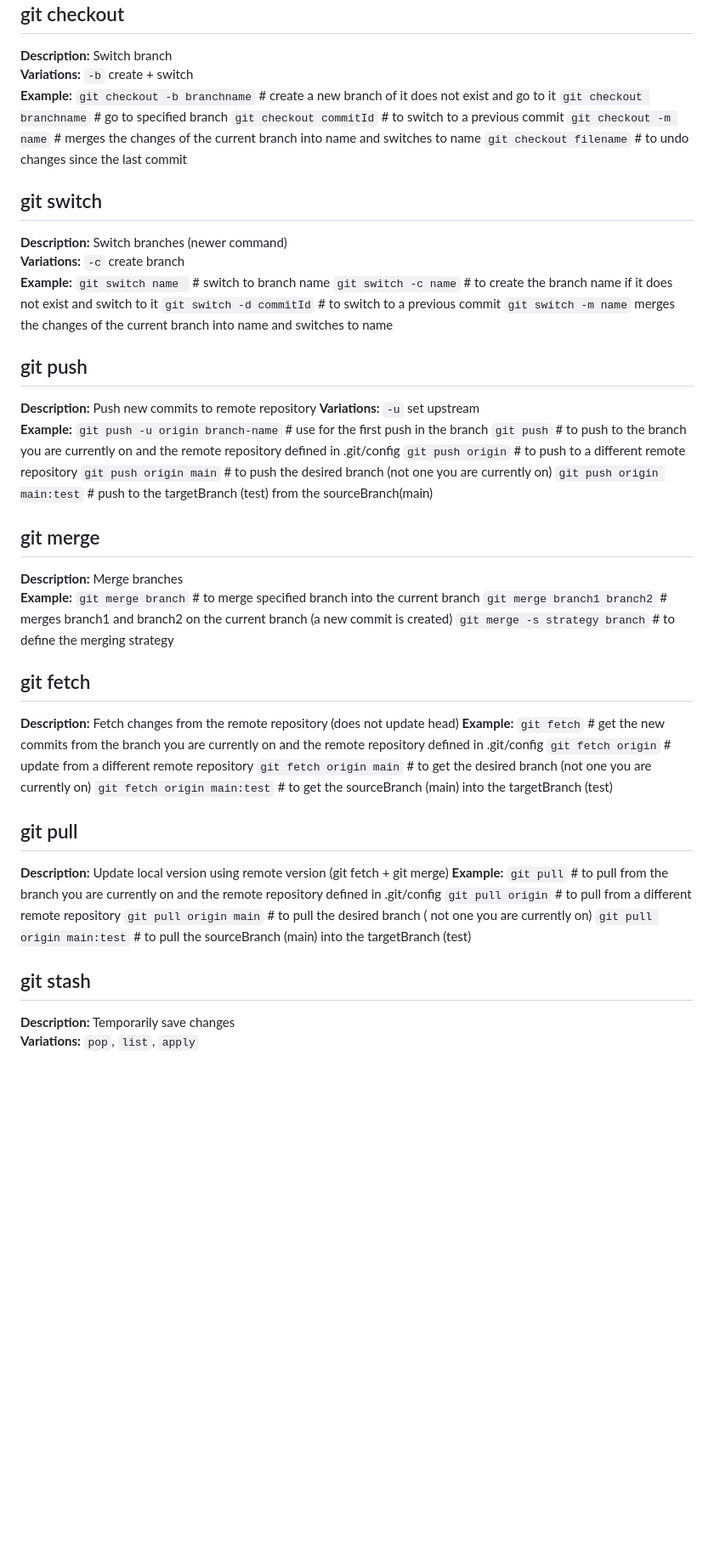
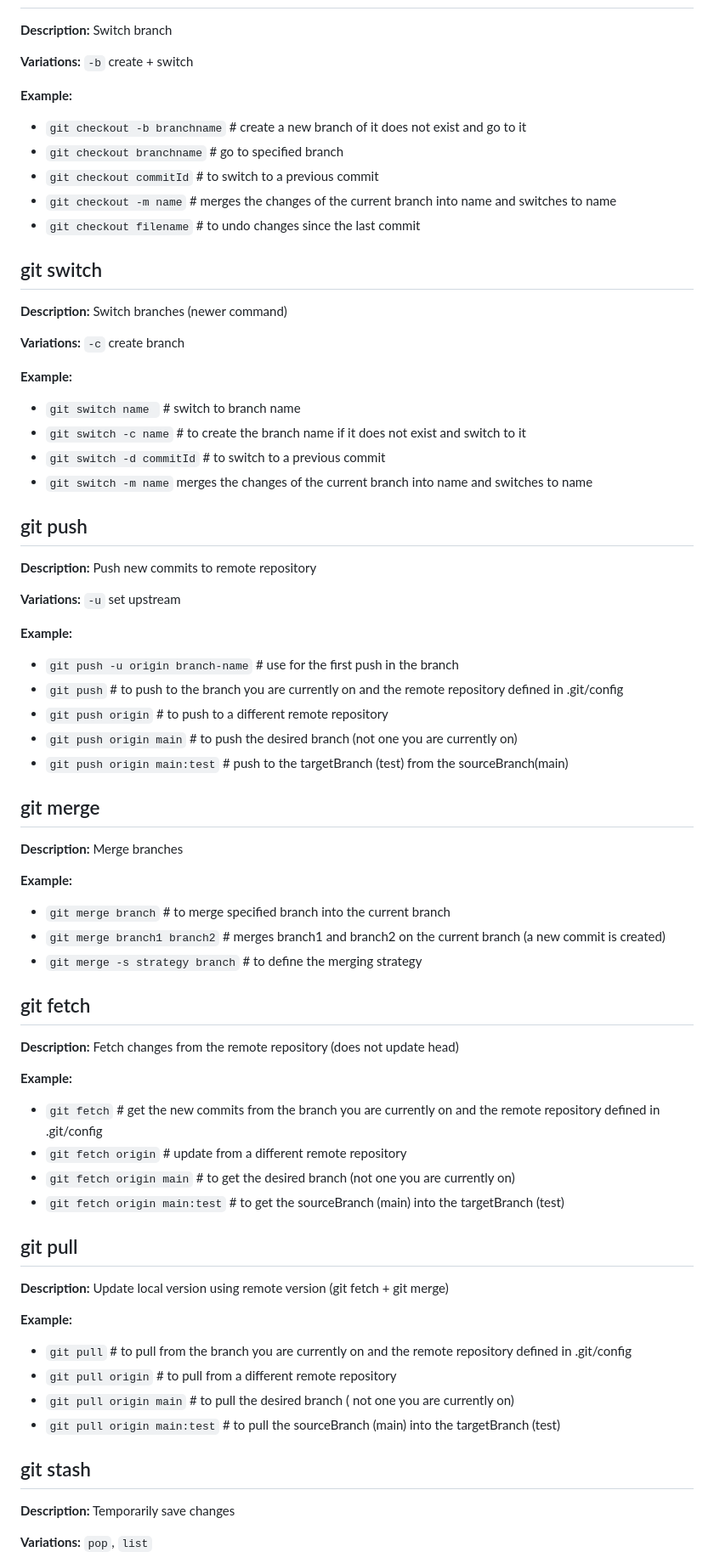
Before and after one commit to AnikaYadav/Anika_Internship, a Markdown page: golang/statement4/git.md, the part around one of its changes. Shown at 85% size. Rendered like a GitHub page; blank space fills up the shorter version.

```diff
--- a/golang/statement4/git.md
+++ b/golang/statement4/git.md
@@ -115,58 +138,67 @@ Without `--global` applies only to the current repository
 **Example:**
-`git checkout -b branchname` # create a new branch of it does not exist and go to it
-`git checkout branchname`  # go to specified branch
-`git checkout commitId` # to switch to a previous commit
-`git checkout -m name` # merges the changes of the current branch into name and switches to name
-`git checkout filename` # to undo changes since the last commit
+- `git checkout -b branchname` # create a new branch of it does not exist and go to it
+- `git checkout branchname`  # go to specified branch
+- `git checkout commitId` # to switch to a previous commit
+- `git checkout -m name` # merges the changes of the current branch into name and switches to name
+- `git checkout filename` # to undo changes since the last commit
 
 
 ## git switch
 **Description:** Switch branches (newer command)
+
 **Variations:** `-c` create branch
+
 **Example:**
-`git switch name ` # switch to branch name
-`git switch -c name`  # to create the branch name if it does not exist and switch to it
-`git switch -d commitId`  # to switch to a previous commit
-`git switch -m name`  merges the changes of the current branch into name and switches to name
+- `git switch name ` # switch to branch name
+- `git switch -c name`  # to create the branch name if it does not exist and switch to it
+- `git switch -d commitId`  # to switch to a previous commit
+- `git switch -m name`  merges the changes of the current branch into name and switches to name
 
 
 ## git push
 **Description:** Push new commits to remote repository
+
 **Variations:** `-u` set upstream
+
 **Example:**
-`git push -u origin branch-name`  # use for the first push in the branch
-`git push` # to push to the branch you are currently on and the remote repository defined in .git/config
-`git push origin` # to push to a different remote repository
-`git push origin main` # to push the desired branch (not one you are currently on)
-`git push origin main:test` #  push to the targetBranch (test) from the sourceBranch(main)
+- `git push -u origin branch-name`  # use for the first push in the branch
+- `git push` # to push to the branch you are currently on and the remote repository defined in .git/config
+- `git push origin` # to push to a different remote repository
+- `git push origin main` # to push the desired branch (not one you are currently on)
+- `git push origin main:test` #  push to the targetBranch (test) from the sourceBranch(main)
 
 
 ## git merge
 **Description:** Merge branches
+
 **Example:**
-`git merge branch`  # to merge specified branch into the current branch
-`git merge branch1 branch2` # merges branch1 and branch2 on the current branch (a new commit is created)
-`git merge -s strategy branch` # to define the merging strategy
+- `git merge branch`  # to merge specified branch into the current branch
+- `git merge branch1 branch2` # merges branch1 and branch2 on the current branch (a new commit is created)
+- `git merge -s strategy branch` # to define the merging strategy
 
 ## git fetch
 **Description:** Fetch changes from the remote repository (does not update head)
+
 **Example:**
-`git fetch` # get the new commits from the branch you are currently on and the remote repository defined in .git/config
-`git fetch origin` # update from a different remote repository
-`git fetch origin main` # to get the desired branch (not one you are currently on)
-`git fetch origin main:test` # to get the sourceBranch (main) into the targetBranch (test)
+- `git fetch` # get the new commits from the branch you are currently on and the remote repository defined in .git/config
+- `git fetch origin` # update from a different remote repository
+- `git fetch origin main` # to get the desired branch (not one you are currently on)
+- `git fetch origin main:test` # to get the sourceBranch (main) into the targetBranch (test)
 
 
 ## git pull
 **Description:**  Update local version using remote version (git fetch +  git merge)
+
 **Example:**
-`git pull` # to pull from the branch you are currently on and the remote repository defined in .git/config
-`git pull origin` # to pull from a different remote repository
-`git pull origin main` # to pull the desired branch ( not one you are currently on)
-`git pull origin main:test` # to pull the sourceBranch (main) into the targetBranch (test)
+- `git pull` # to pull from the branch you are currently on and the remote repository defined in .git/config
+- `git pull origin` # to pull from a different remote repository
+- `git pull origin main` # to pull the desired branch ( not one you are currently on)
+- `git pull origin main:test` # to pull the sourceBranch (main) into the targetBranch (test)
 
 
 ## git stash
 **Description:** Temporarily save changes
-**Variations:** `pop`, `list`, `apply`
+
+**Variations:** `pop`, `list`
+
 **Example:**
```
Also changed, not shown: other parts of golang/statement4/git.md (+80 -54 lines).
